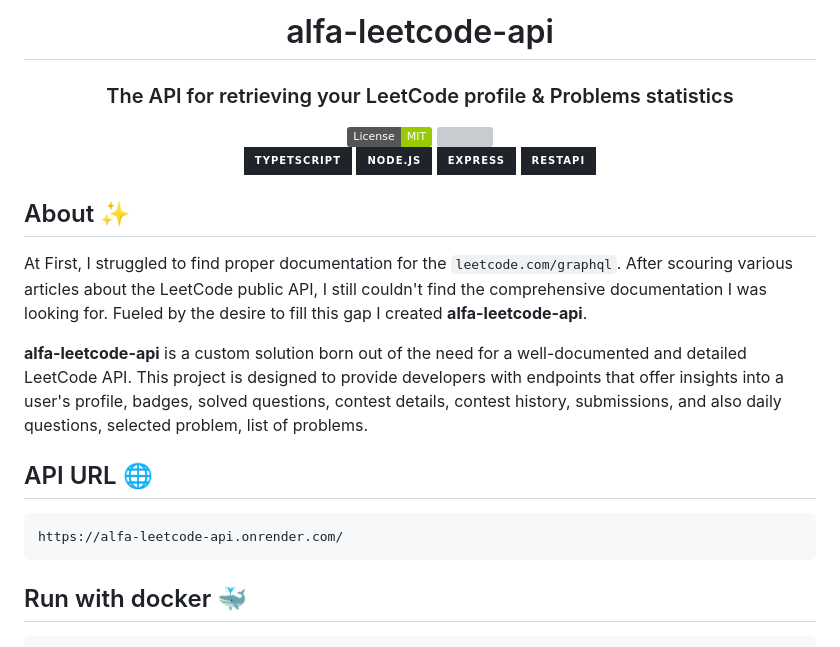
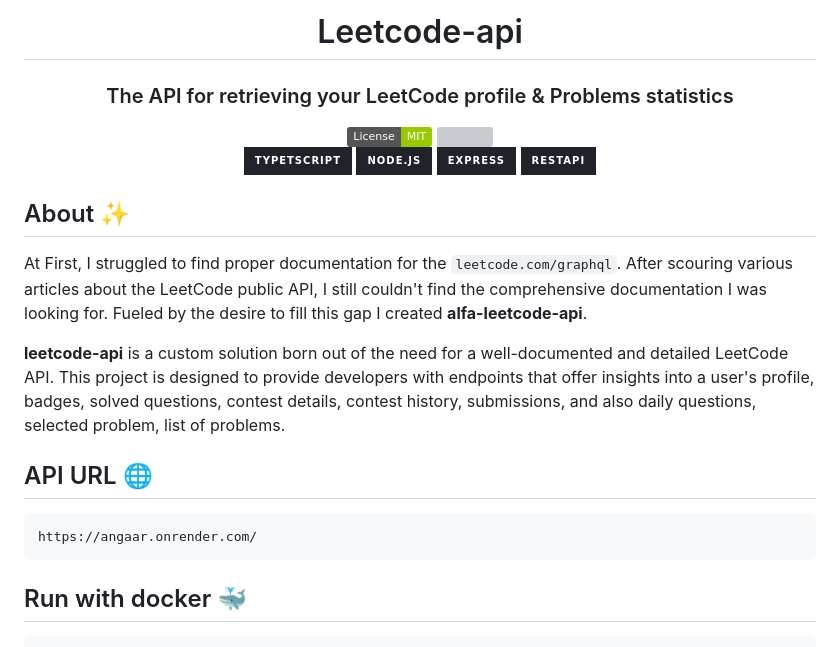
Before and after one commit to RK02k/angaar, a Markdown page: Leetcode_Backend/README.md, the part around the change. GitHub-like rendering; badges without logos; grey boxes are pictures that could not be loaded.

````diff
--- a/Leetcode_Backend/README.md
+++ b/Leetcode_Backend/README.md
@@ -1,4 +1,4 @@
-<h1 align="center">alfa-leetcode-api</h1>
+<h1 align="center">Leetcode-api</h1>
 <div align="center">
 
 ### The API for retrieving your LeetCode profile & Problems statistics
@@ -17,12 +17,12 @@
 
 At First, I struggled to find proper documentation for the `leetcode.com/graphql`. After scouring various articles about the LeetCode public API, I still couldn't find the comprehensive documentation I was looking for. Fueled by the desire to fill this gap I created **alfa-leetcode-api**.
 
-**alfa-leetcode-api** is a custom solution born out of the need for a well-documented and detailed LeetCode API. This project is designed to provide developers with endpoints that offer insights into a user's profile, badges, solved questions, contest details, contest history, submissions, and also daily questions, selected problem, list of problems.
+**leetcode-api** is a custom solution born out of the need for a well-documented and detailed LeetCode API. This project is designed to provide developers with endpoints that offer insights into a user's profile, badges, solved questions, contest details, contest history, submissions, and also daily questions, selected problem, list of problems.
 
 ## API URL 🌐
 
 ```
-https://alfa-leetcode-api.onrender.com/
+https://angaar.onrender.com/
 ```
 
 ## Run with docker 🐳
````
